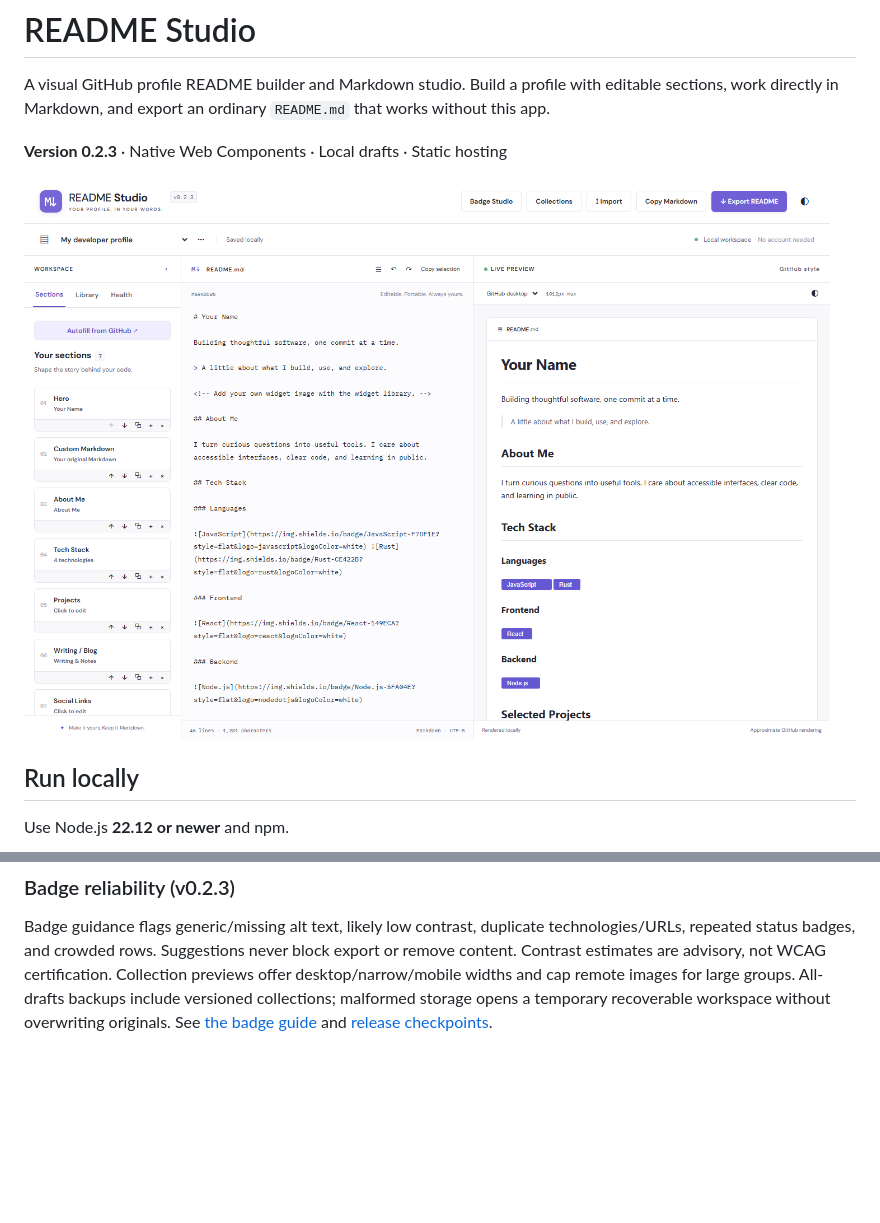
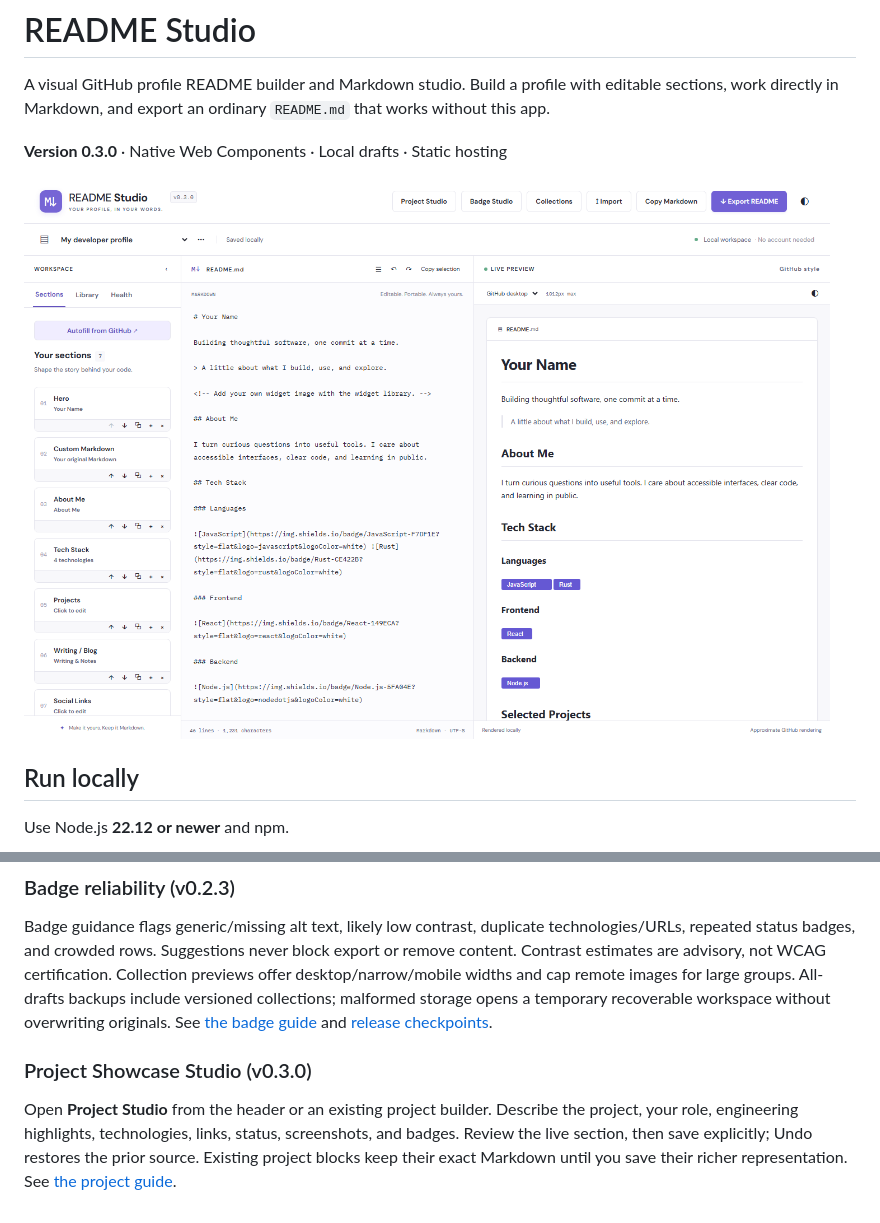
Before and after one commit to mnichols08/readme-studio, a Markdown page: README.md, 2 parts joined by grey strips. Rendered like a GitHub page; pictures changed too: docs/screenshots/studio-desktop.png; blank space fills up the shorter version.

Commit message:
release: v0.3.0 project showcase 2.0

```diff
--- a/README.md
+++ b/README.md
@@ -2,7 +2,7 @@
 
 A visual GitHub profile README builder and Markdown studio. Build a profile with editable sections, work directly in Markdown, and export an ordinary `README.md` that works without this app.
 
-**Version 0.2.3** · Native Web Components · Local drafts · Static hosting
+**Version 0.3.0** · Native Web Components · Local drafts · Static hosting
 
 ![README Studio desktop workspace](docs/screenshots/studio-desktop.png)
 
@@ -157,3 +157,7 @@ Open **Dynamic badge helpers** inside Badge Studio for GitHub Actions/repository
 ### Badge reliability (v0.2.3)
 
 Badge guidance flags generic/missing alt text, likely low contrast, duplicate technologies/URLs, repeated status badges, and crowded rows. Suggestions never block export or remove content. Contrast estimates are advisory, not WCAG certification. Collection previews offer desktop/narrow/mobile widths and cap remote images for large groups. All-drafts backups include versioned collections; malformed storage opens a temporary recoverable workspace without overwriting originals. See [the badge guide](docs/badges.md) and [release checkpoints](docs/releases/0.2.x.md).
+
+### Project Showcase Studio (v0.3.0)
+
+Open **Project Studio** from the header or an existing project builder. Describe the project, your role, engineering highlights, technologies, links, status, screenshots, and badges. Review the live section, then save explicitly; Undo restores the prior source. Existing project blocks keep their exact Markdown until you save their richer representation. See [the project guide](docs/projects.md).
```
Also changed, not shown: CHANGELOG.md (+6 -0 lines), docs/projects.md (added, +13 -0 lines), docs/screenshots/github-autofill.png, docs/screenshots/import-merge.png, docs/screenshots/studio-mobile.png, 11 other files.
